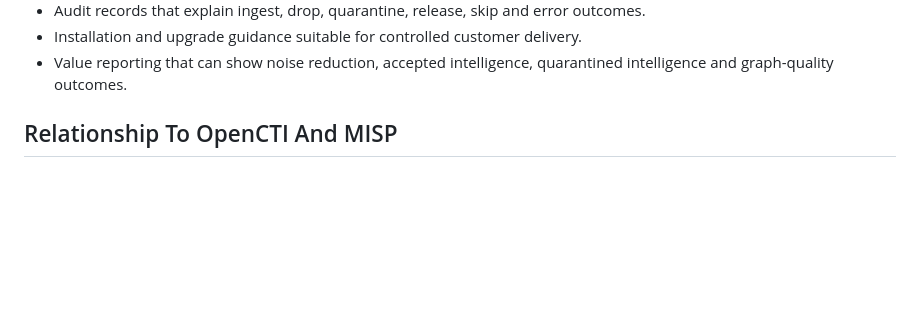
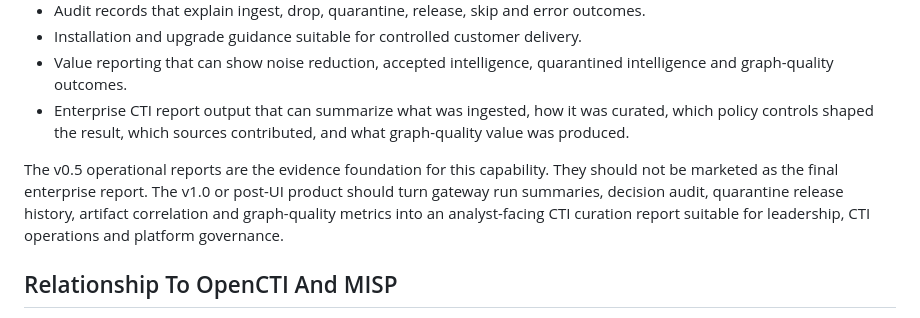
Before and after one commit to NarrowCTI/narrowcti, a Markdown page: docs/market-positioning-v1.0.md, the part around the change. Drawn GitHub-style; blank space fills up the shorter version.

Commit message:
docs: plan enterprise cti reporting

```diff
--- a/docs/market-positioning-v1.0.md
+++ b/docs/market-positioning-v1.0.md
@@ -122,6 +122,16 @@ capabilities are present and validated:
 - Installation and upgrade guidance suitable for controlled customer delivery.
 - Value reporting that can show noise reduction, accepted intelligence,
   quarantined intelligence and graph-quality outcomes.
+- Enterprise CTI report output that can summarize what was ingested, how it was
+  curated, which policy controls shaped the result, which sources contributed,
+  and what graph-quality value was produced.
+
+The v0.5 operational reports are the evidence foundation for this capability.
+They should not be marketed as the final enterprise report. The v1.0 or
+post-UI product should turn gateway run summaries, decision audit, quarantine
+release history, artifact correlation and graph-quality metrics into an
+analyst-facing CTI curation report suitable for leadership, CTI operations and
+platform governance.
 
 ## Relationship To OpenCTI And MISP
 
```
Also changed, not shown: docs/enterprise-intelligence-gateway-v0.5.md (+7 -1 lines), docs/roadmap.md (+7 -0 lines).
